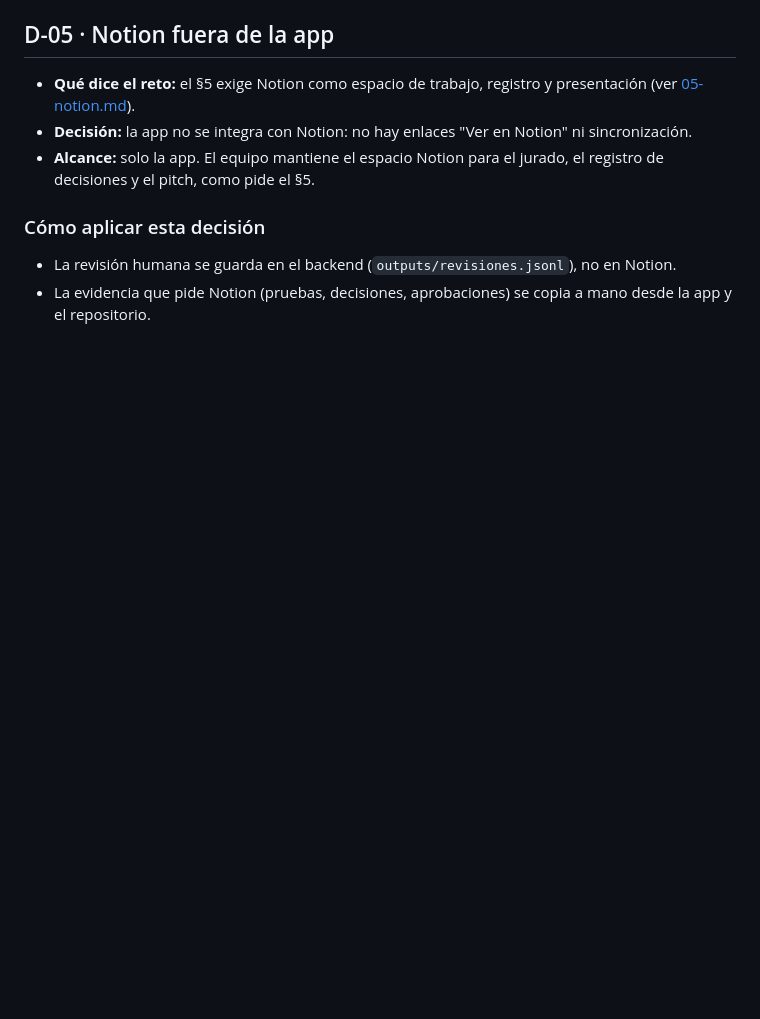
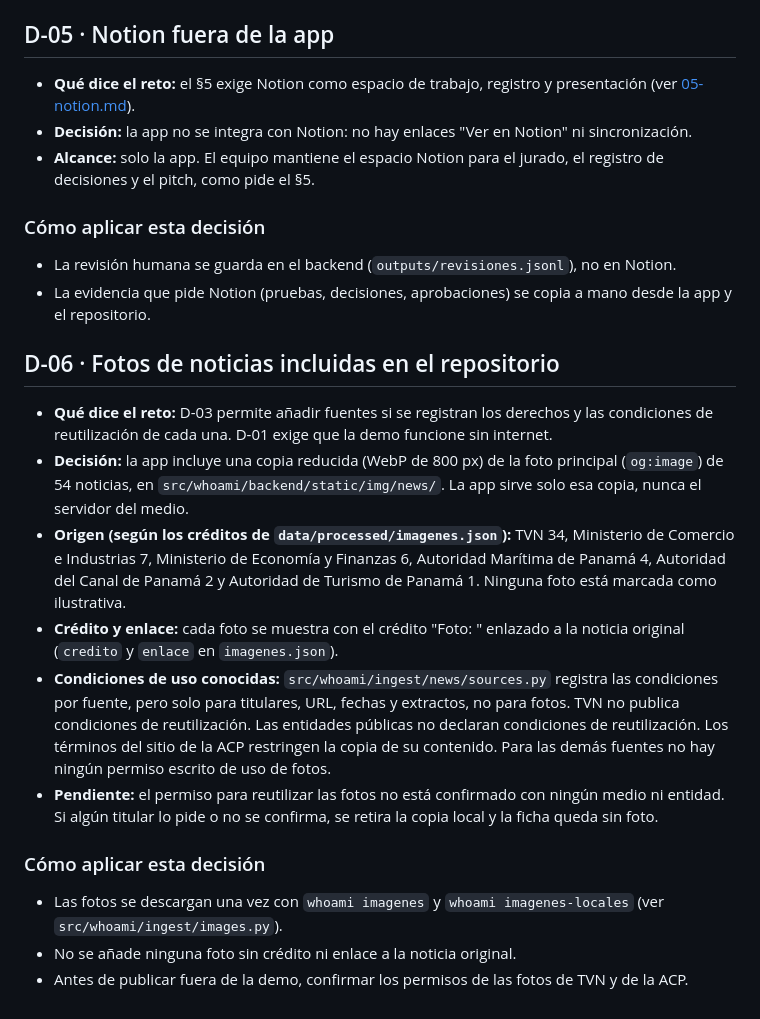
Before and after one commit to Wcno/HackIAthon-TVN-DeepMind-AI, a Markdown page: docs/challenge/00-decisiones-del-equipo.md, the part around the change. GitHub-like rendering; blank space fills up the shorter version.

Commit message:
docs: D-06 rights and credits of the vendored news photos

```diff
--- a/docs/challenge/00-decisiones-del-equipo.md
+++ b/docs/challenge/00-decisiones-del-equipo.md
@@ -75,3 +75,26 @@ Si una sección `01`-`12` contradice este archivo, **prevalece este archivo**.
 
 - La revisión humana se guarda en el backend (`outputs/revisiones.jsonl`), no en Notion.
 - La evidencia que pide Notion (pruebas, decisiones, aprobaciones) se copia a mano desde la app y el repositorio.
+
+## D-06 · Fotos de noticias incluidas en el repositorio
+
+- **Qué dice el reto:** D-03 permite añadir fuentes si se registran los derechos y las condiciones de reutilización de cada una.
+  D-01 exige que la demo funcione sin internet.
+- **Decisión:** la app incluye una copia reducida (WebP de 800 px) de la foto principal (`og:image`) de 54 noticias, en `src/whoami/backend/static/img/news/`.
+  La app sirve solo esa copia, nunca el servidor del medio.
+- **Origen (según los créditos de `data/processed/imagenes.json`):** TVN 34, Ministerio de Comercio e Industrias 7, Ministerio de Economía y Finanzas 6, Autoridad Marítima de Panamá 4, Autoridad del Canal de Panamá 2 y Autoridad de Turismo de Panamá 1.
+  Ninguna foto está marcada como ilustrativa.
+- **Crédito y enlace:** cada foto se muestra con el crédito "Foto: <medio>" enlazado a la noticia original (`credito` y `enlace` en `imagenes.json`).
+- **Condiciones de uso conocidas:** `src/whoami/ingest/news/sources.py` registra las condiciones por fuente, pero solo para titulares, URL, fechas y extractos, no para fotos.
+  TVN no publica condiciones de reutilización.
+  Las entidades públicas no declaran condiciones de reutilización.
+  Los términos del sitio de la ACP restringen la copia de su contenido.
+  Para las demás fuentes no hay ningún permiso escrito de uso de fotos.
+- **Pendiente:** el permiso para reutilizar las fotos no está confirmado con ningún medio ni entidad.
+  Si algún titular lo pide o no se confirma, se retira la copia local y la ficha queda sin foto.
+
+### Cómo aplicar esta decisión
+
+- Las fotos se descargan una vez con `whoami imagenes` y `whoami imagenes-locales` (ver `src/whoami/ingest/images.py`).
+- No se añade ninguna foto sin crédito ni enlace a la noticia original.
+- Antes de publicar fuera de la demo, confirmar los permisos de las fotos de TVN y de la ACP.
```
